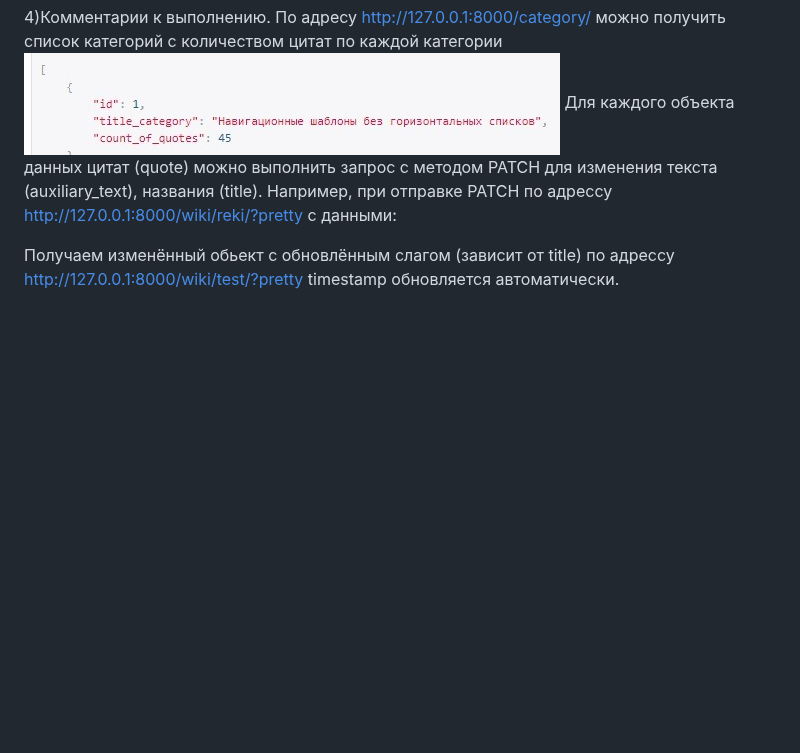
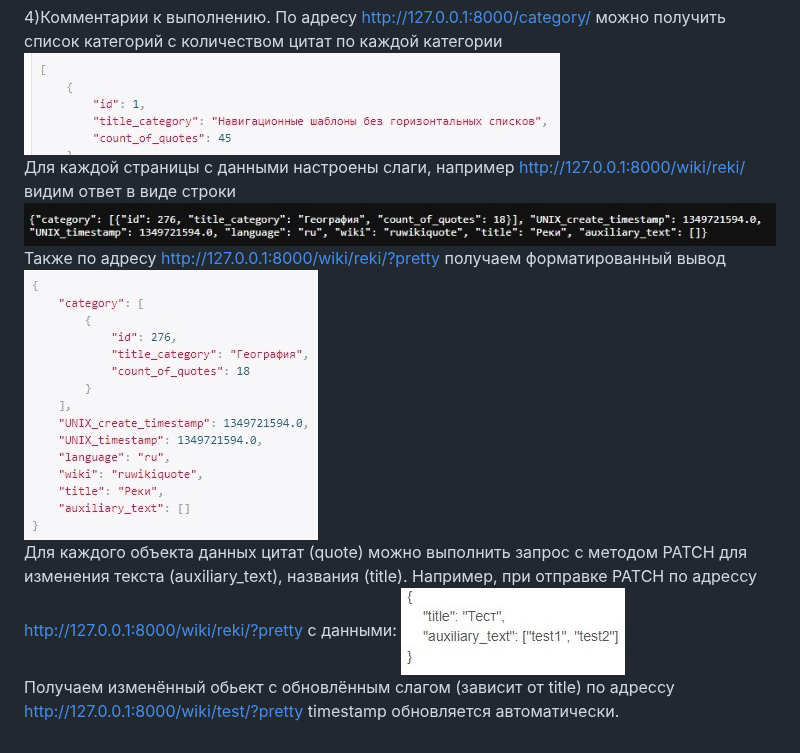
Before and after one commit to jimbojimih/gazprom-neft-task, a Markdown page: README.md, the part around the change. Drawn GitHub-style; blank space fills up the shorter version.

```diff
--- a/README.md
+++ b/README.md
@@ -29,9 +29,14 @@
 4)Комментарии к выполнению.
 По адресу http://127.0.0.1:8000/category/ можно получить список категорий с количеством цитат по каждой категории
 ![](https://github.com/jimbojimih/gazprom-neft-task/blob/master/images/1.jpg)
+Для каждой страницы с данными настроены слаги, например http://127.0.0.1:8000/wiki/reki/
+видим ответ в виде строки
+![](https://github.com/jimbojimih/gazprom-neft-task/blob/master/images/2.jpg)
+Также по адресу http://127.0.0.1:8000/wiki/reki/?pretty получаем форматированный вывод
+![](https://github.com/jimbojimih/gazprom-neft-task/blob/master/images/3.jpg)
 Для каждого объекта данных цитат (quote) можно выполнить запрос с методом PATCH для изменения текста (auxiliary_text), названия (title).
 Например, при отправке PATCH по адрессу http://127.0.0.1:8000/wiki/reki/?pretty с данными:
-
+ ![](https://github.com/jimbojimih/gazprom-neft-task/blob/master/images/4.jpg)
 Получаем изменённый обьект с обновлённым слагом (зависит от title) по адрессу
 http://127.0.0.1:8000/wiki/test/?pretty
 timestamp обновляется автоматически.
```
